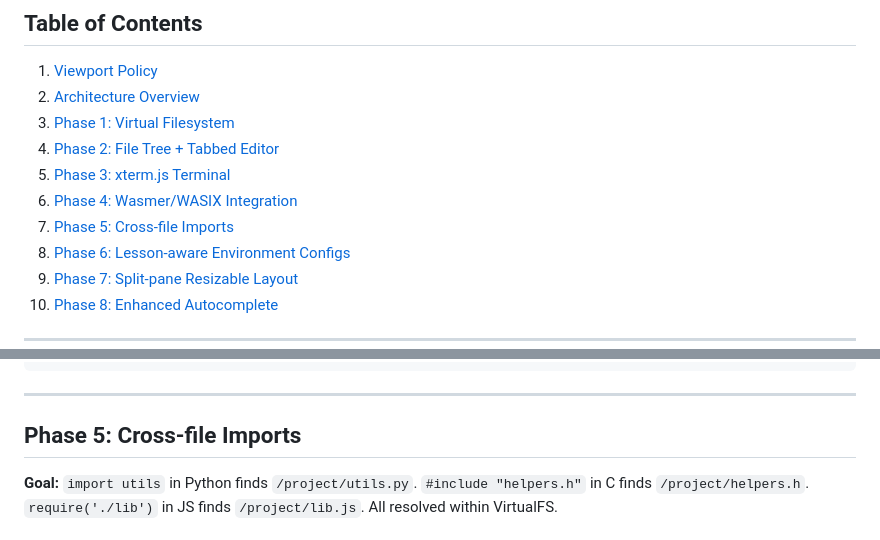
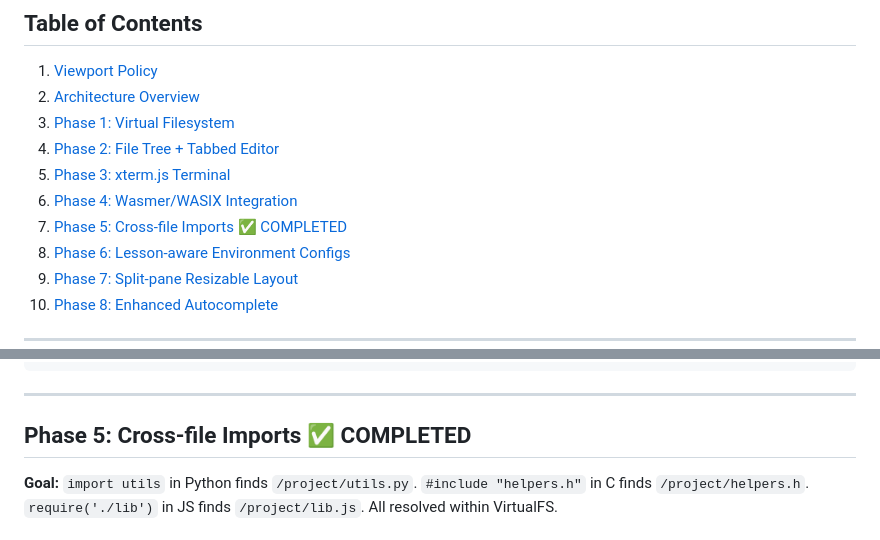
Before and after one commit to Akram012388/niotebook_v0.2, a Markdown page: docs/code-editor-tier2-plan.md, 2 parts joined by grey strips. Drawn GitHub-style.

Commit message:
docs: mark Phase 5 (Cross-file Imports) as completed

```diff
--- a/docs/code-editor-tier2-plan.md
+++ b/docs/code-editor-tier2-plan.md
@@ -16,7 +16,7 @@
 4. [Phase 2: File Tree + Tabbed Editor](#phase-2-file-tree--tabbed-editor)
 5. [Phase 3: xterm.js Terminal](#phase-3-xtermjs-terminal)
 6. [Phase 4: Wasmer/WASIX Integration](#phase-4-wasmerwasix-integration)
-7. [Phase 5: Cross-file Imports](#phase-5-cross-file-imports)
+7. [Phase 5: Cross-file Imports ✅ COMPLETED](#phase-5-cross-file-imports)
 8. [Phase 6: Lesson-aware Environment Configs](#phase-6-lesson-aware-environment-configs)
 9. [Phase 7: Split-pane Resizable Layout](#phase-7-split-pane-resizable-layout)
 10. [Phase 8: Enhanced Autocomplete](#phase-8-enhanced-autocomplete)
@@ -1205,7 +1205,7 @@ feat(wasmer): integrate Wasmer/WASIX for real shell commands via iframe isolatio
 
 ---
 
-## Phase 5: Cross-file Imports
+## Phase 5: Cross-file Imports ✅ COMPLETED
 
 **Goal:** `import utils` in Python finds `/project/utils.py`. `#include "helpers.h"` in C finds `/project/helpers.h`. `require('./lib')` in JS finds `/project/lib.js`. All resolved within VirtualFS.
 
```
